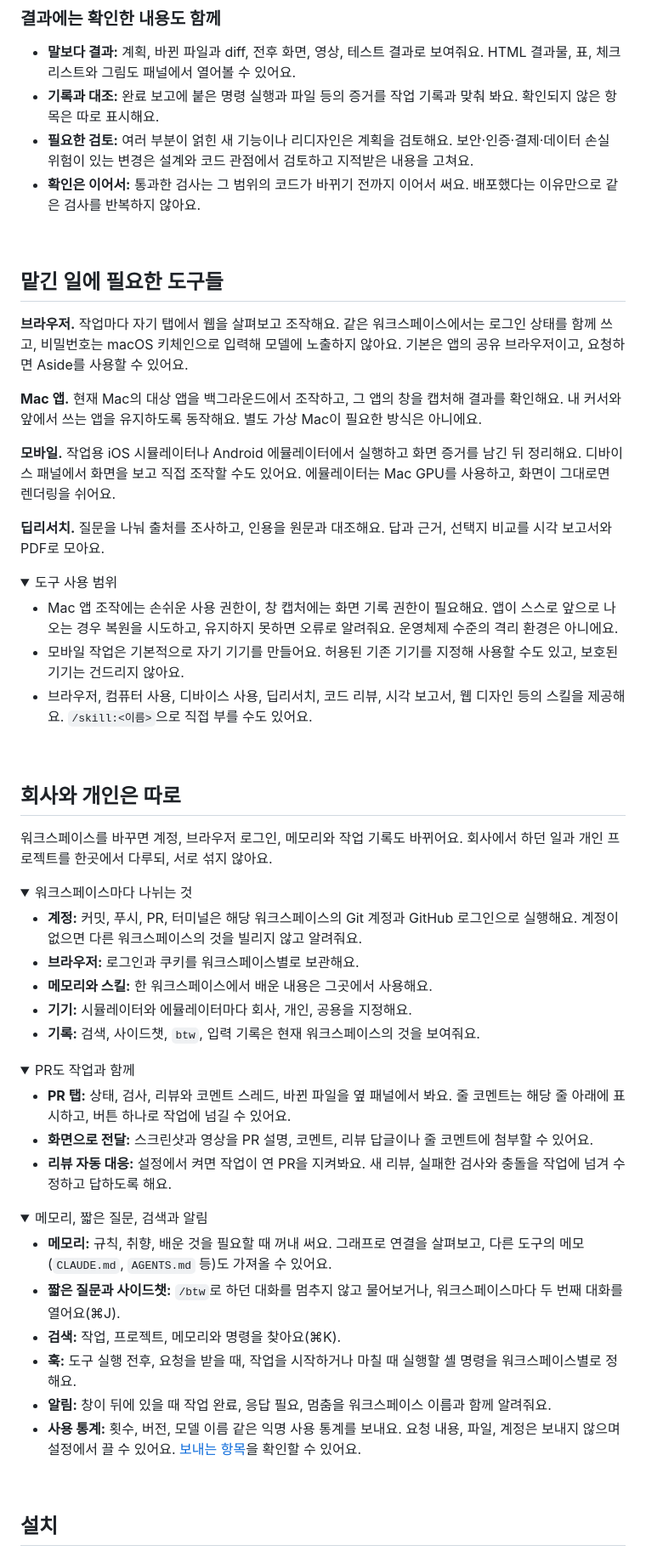
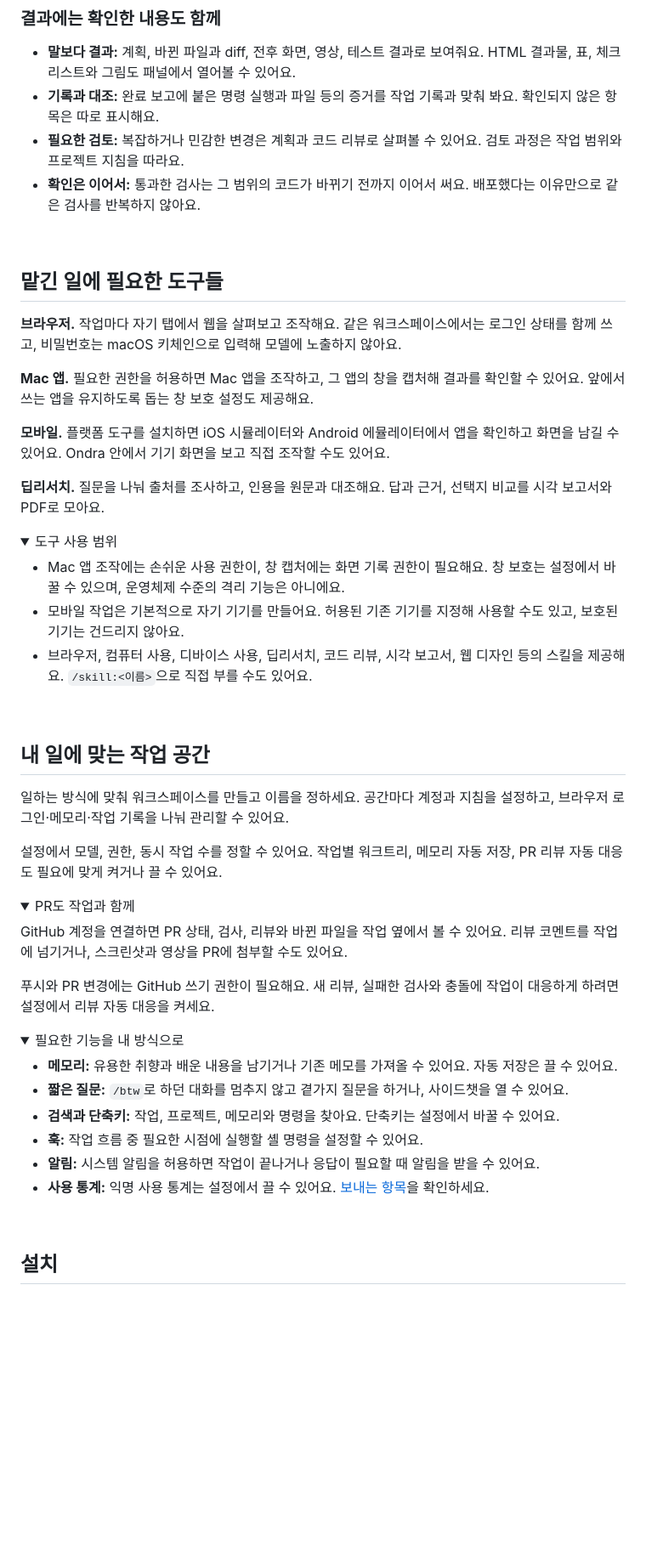
Before and after one commit to 3x-haust/ondra, a Markdown page: README.ko.md, the part around one of its changes. Shown at 85% size. Drawn GitHub-style; folded sections open; blank space fills up the shorter version.

Commit message:
docs(readme): localize screenshots and clarify configurable workflows

```diff
--- a/README.ko.md
+++ b/README.ko.md
@@ -57,25 +57,25 @@
 
 - **말보다 결과:** 계획, 바뀐 파일과 diff, 전후 화면, 영상, 테스트 결과로 보여줘요. HTML 결과물, 표, 체크리스트와 그림도 패널에서 열어볼 수 있어요.
 - **기록과 대조:** 완료 보고에 붙은 명령 실행과 파일 등의 증거를 작업 기록과 맞춰 봐요. 확인되지 않은 항목은 따로 표시해요.
-- **필요한 검토:** 여러 부분이 얽힌 새 기능이나 리디자인은 계획을 검토해요. 보안·인증·결제·데이터 손실 위험이 있는 변경은 설계와 코드 관점에서 검토하고 지적받은 내용을 고쳐요.
+- **필요한 검토:** 복잡하거나 민감한 변경은 계획과 코드 리뷰로 살펴볼 수 있어요. 검토 과정은 작업 범위와 프로젝트 지침을 따라요.
 - **확인은 이어서:** 통과한 검사는 그 범위의 코드가 바뀌기 전까지 이어서 써요. 배포했다는 이유만으로 같은 검사를 반복하지 않아요.
 
 <br>
 
 ## 맡긴 일에 필요한 도구들
 
-**브라우저.** 작업마다 자기 탭에서 웹을 살펴보고 조작해요. 같은 워크스페이스에서는 로그인 상태를 함께 쓰고, 비밀번호는 macOS 키체인으로 입력해 모델에 노출하지 않아요. 기본은 앱의 공유 브라우저이고, 요청하면 Aside를 사용할 수 있어요.
+**브라우저.** 작업마다 자기 탭에서 웹을 살펴보고 조작해요. 같은 워크스페이스에서는 로그인 상태를 함께 쓰고, 비밀번호는 macOS 키체인으로 입력해 모델에 노출하지 않아요.
 
-**Mac 앱.** 현재 Mac의 대상 앱을 백그라운드에서 조작하고, 그 앱의 창을 캡처해 결과를 확인해요. 내 커서와 앞에서 쓰는 앱을 유지하도록 동작해요. 별도 가상 Mac이 필요한 방식은 아니에요.
+**Mac 앱.** 필요한 권한을 허용하면 Mac 앱을 조작하고, 그 앱의 창을 캡처해 결과를 확인할 수 있어요. 앞에서 쓰는 앱을 유지하도록 돕는 창 보호 설정도 제공해요.
 
-**모바일.** 작업용 iOS 시뮬레이터나 Android 에뮬레이터에서 실행하고 화면 증거를 남긴 뒤 정리해요. 디바이스 패널에서 화면을 보고 직접 조작할 수도 있어요. 에뮬레이터는 Mac GPU를 사용하고, 화면이 그대로면 렌더링을 쉬어요.
+**모바일.** 플랫폼 도구를 설치하면 iOS 시뮬레이터와 Android 에뮬레이터에서 앱을 확인하고 화면을 남길 수 있어요. Ondra 안에서 기기 화면을 보고 직접 조작할 수도 있어요.
 
 **딥리서치.** 질문을 나눠 출처를 조사하고, 인용을 원문과 대조해요. 답과 근거, 선택지 비교를 시각 보고서와 PDF로 모아요.
 
 <details>
 <summary>도구 사용 범위</summary>
 
-- Mac 앱 조작에는 손쉬운 사용 권한이, 창 캡처에는 화면 기록 권한이 필요해요. 앱이 스스로 앞으로 나오는 경우 복원을 시도하고, 유지하지 못하면 오류로 알려줘요. 운영체제 수준의 격리 환경은 아니에요.
+- Mac 앱 조작에는 손쉬운 사용 권한이, 창 캡처에는 화면 기록 권한이 필요해요. 창 보호는 설정에서 바꿀 수 있으며, 운영체제 수준의 격리 기능은 아니에요.
 - 모바일 작업은 기본적으로 자기 기기를 만들어요. 허용된 기존 기기를 지정해 사용할 수도 있고, 보호된 기기는 건드리지 않아요.
 - 브라우저, 컴퓨터 사용, 디바이스 사용, 딥리서치, 코드 리뷰, 시각 보고서, 웹 디자인 등의 스킬을 제공해요. `/skill:<이름>`으로 직접 부를 수도 있어요.
 
@@ -83,39 +83,30 @@
 
 <br>
 
-## 회사와 개인은 따로
+## 내 일에 맞는 작업 공간
 
-워크스페이스를 바꾸면 계정, 브라우저 로그인, 메모리와 작업 기록도 바뀌어요. 회사에서 하던 일과 개인 프로젝트를 한곳에서 다루되, 서로 섞지 않아요.
+일하는 방식에 맞춰 워크스페이스를 만들고 이름을 정하세요. 공간마다 계정과 지침을 설정하고, 브라우저 로그인·메모리·작업 기록을 나눠 관리할 수 있어요.
+
+설정에서 모델, 권한, 동시 작업 수를 정할 수 있어요. 작업별 워크트리, 메모리 자동 저장, PR 리뷰 자동 대응도 필요에 맞게 켜거나 끌 수 있어요.
 
 <details>
-<summary>워크스페이스마다 나뉘는 것</summary>
+<summary>PR도 작업과 함께</summary>
 
-- **계정:** 커밋, 푸시, PR, 터미널은 해당 워크스페이스의 Git 계정과 GitHub 로그인으로 실행해요. 계정이 없으면 다른 워크스페이스의 것을 빌리지 않고 알려줘요.
-- **브라우저:** 로그인과 쿠키를 워크스페이스별로 보관해요.
-- **메모리와 스킬:** 한 워크스페이스에서 배운 내용은 그곳에서 사용해요.
-- **기기:** 시뮬레이터와 에뮬레이터마다 회사, 개인, 공용을 지정해요.
-- **기록:** 검색, 사이드챗, `btw`, 입력 기록은 현재 워크스페이스의 것을 보여줘요.
+GitHub 계정을 연결하면 PR 상태, 검사, 리뷰와 바뀐 파일을 작업 옆에서 볼 수 있어요. 리뷰 코멘트를 작업에 넘기거나, 스크린샷과 영상을 PR에 첨부할 수도 있어요.
+
+푸시와 PR 변경에는 GitHub 쓰기 권한이 필요해요. 새 리뷰, 실패한 검사와 충돌에 작업이 대응하게 하려면 설정에서 리뷰 자동 대응을 켜세요.
 
 </details>
 
 <details>
-<summary>PR도 작업과 함께</summary>
+<summary>필요한 기능을 내 방식으로</summary>
 
-- **PR 탭:** 상태, 검사, 리뷰와 코멘트 스레드, 바뀐 파일을 옆 패널에서 봐요. 줄 코멘트는 해당 줄 아래에 표시하고, 버튼 하나로 작업에 넘길 수 있어요.
-- **화면으로 전달:** 스크린샷과 영상을 PR 설명, 코멘트, 리뷰 답글이나 줄 코멘트에 첨부할 수 있어요.
-- **리뷰 자동 대응:** 설정에서 켜면 작업이 연 PR을 지켜봐요. 새 리뷰, 실패한 검사와 충돌을 작업에 넘겨 수정하고 답하도록 해요.
-
-</details>
-
-<details>
-<summary>메모리, 짧은 질문, 검색과 알림</summary>
-
-- **메모리:** 규칙, 취향, 배운 것을 필요할 때 꺼내 써요. 그래프로 연결을 살펴보고, 다른 도구의 메모(`CLAUDE.md`, `AGENTS.md` 등)도 가져올 수 있어요.
-- **짧은 질문과 사이드챗:** `/btw`로 하던 대화를 멈추지 않고 물어보거나, 워크스페이스마다 두 번째 대화를 열어요(⌘J).
-- **검색:** 작업, 프로젝트, 메모리와 명령을 찾아요(⌘K).
-- **훅:** 도구 실행 전후, 요청을 받을 때, 작업을 시작하거나 마칠 때 실행할 셸 명령을 워크스페이스별로 정해요.
-- **알림:** 창이 뒤에 있을 때 작업 완료, 응답 필요, 멈춤을 워크스페이스 이름과 함께 알려줘요.
-- **사용 통계:** 횟수, 버전, 모델 이름 같은 익명 사용 통계를 보내요. 요청 내용, 파일, 계정은 보내지 않으며 설정에서 끌 수 있어요. [보내는 항목](docs/TELEMETRY.md)을 확인할 수 있어요.
+- **메모리:** 유용한 취향과 배운 내용을 남기거나 기존 메모를 가져올 수 있어요. 자동 저장은 끌 수 있어요.
+- **짧은 질문:** `/btw`로 하던 대화를 멈추지 않고 곁가지 질문을 하거나, 사이드챗을 열 수 있어요.
+- **검색과 단축키:** 작업, 프로젝트, 메모리와 명령을 찾아요. 단축키는 설정에서 바꿀 수 있어요.
+- **훅:** 작업 흐름 중 필요한 시점에 실행할 셸 명령을 설정할 수 있어요.
+- **알림:** 시스템 알림을 허용하면 작업이 끝나거나 응답이 필요할 때 알림을 받을 수 있어요.
+- **사용 통계:** 익명 사용 통계는 설정에서 끌 수 있어요. [보내는 항목](docs/TELEMETRY.md)을 확인하세요.
 
 </details>
 
```
Also changed, not shown: other parts of README.ko.md (+1 -2 lines), README.md (+23 -33 lines), docs/assets/canvas-en.png (added), docs/assets/main-en.png (added).
